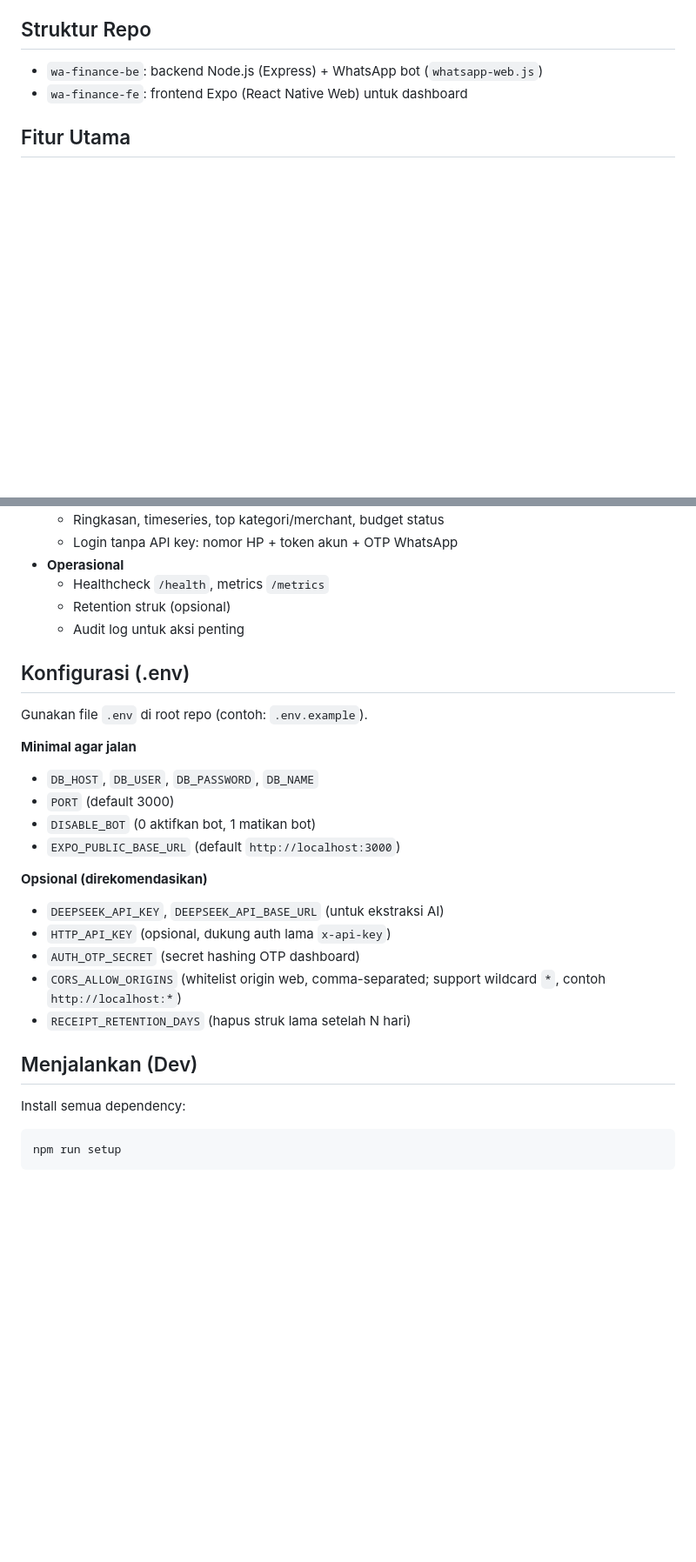
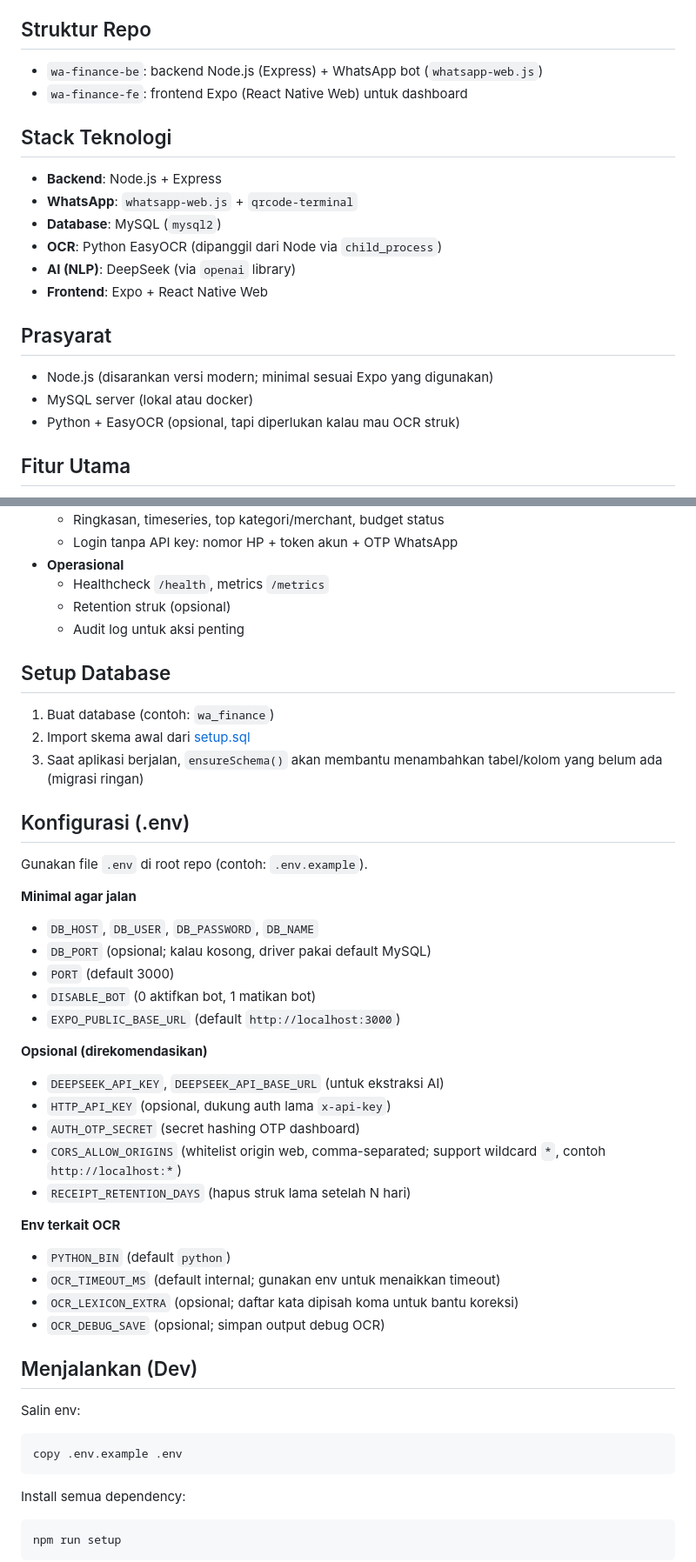
Before and after one commit to rhandyta/wa-finance, a Markdown page: README.md, 2 parts joined by grey strips. Shown at 87% size. GitHub-like rendering; blank space fills up the shorter version.

Commit message:
docs: update README with setup, troubleshooting, and API details
Add technology stack, prerequisites, database setup instructions, and OCR configuration details.
Include troubleshooting section for common issues like CORS errors and OCR timeouts.
Expand API documentation with new debug endpoint and update deployment notes.

````diff
--- a/README.md
+++ b/README.md
@@ -6,6 +6,21 @@ Bot WhatsApp untuk pencatatan keuangan (teks & foto struk) + dashboard web untuk
 
 - `wa-finance-be`: backend Node.js (Express) + WhatsApp bot (`whatsapp-web.js`)
 - `wa-finance-fe`: frontend Expo (React Native Web) untuk dashboard
+
+## Stack Teknologi
+
+- **Backend**: Node.js + Express
+- **WhatsApp**: `whatsapp-web.js` + `qrcode-terminal`
+- **Database**: MySQL (`mysql2`)
+- **OCR**: Python EasyOCR (dipanggil dari Node via `child_process`)
+- **AI (NLP)**: DeepSeek (via `openai` library)
+- **Frontend**: Expo + React Native Web
+
+## Prasyarat
+
+- Node.js (disarankan versi modern; minimal sesuai Expo yang digunakan)
+- MySQL server (lokal atau docker)
+- Python + EasyOCR (opsional, tapi diperlukan kalau mau OCR struk)
 
 ## Fitur Utama
 
@@ -38,12 +53,19 @@ Bot WhatsApp untuk pencatatan keuangan (teks & foto struk) + dashboard web untuk
   - Retention struk (opsional)
   - Audit log untuk aksi penting
 
+## Setup Database
+
+1. Buat database (contoh: `wa_finance`)
+2. Import skema awal dari [setup.sql](file:///d:/Project/Real%20Project/wa-finance/wa-finance-be/setup.sql)
+3. Saat aplikasi berjalan, `ensureSchema()` akan membantu menambahkan tabel/kolom yang belum ada (migrasi ringan)
+
 ## Konfigurasi (.env)
 
 Gunakan file `.env` di root repo (contoh: `.env.example`).
 
 **Minimal agar jalan**
 - `DB_HOST`, `DB_USER`, `DB_PASSWORD`, `DB_NAME`
+- `DB_PORT` (opsional; kalau kosong, driver pakai default MySQL)
 - `PORT` (default 3000)
 - `DISABLE_BOT` (0 aktifkan bot, 1 matikan bot)
 - `EXPO_PUBLIC_BASE_URL` (default `http://localhost:3000`)
@@ -55,7 +77,19 @@ Gunakan file `.env` di root repo (contoh: `.env.example`).
 - `CORS_ALLOW_ORIGINS` (whitelist origin web, comma-separated; support wildcard `*`, contoh `http://localhost:*`)
 - `RECEIPT_RETENTION_DAYS` (hapus struk lama setelah N hari)
 
+**Env terkait OCR**
+- `PYTHON_BIN` (default `python`)
+- `OCR_TIMEOUT_MS` (default internal; gunakan env untuk menaikkan timeout)
+- `OCR_LEXICON_EXTRA` (opsional; daftar kata dipisah koma untuk bantu koreksi)
+- `OCR_DEBUG_SAVE` (opsional; simpan output debug OCR)
+
 ## Menjalankan (Dev)
+
+Salin env:
+
+```bash
+copy .env.example .env
+```
 
 Install semua dependency:
 
````
Also changed, not shown: other parts of README.md (+16 -0 lines).
